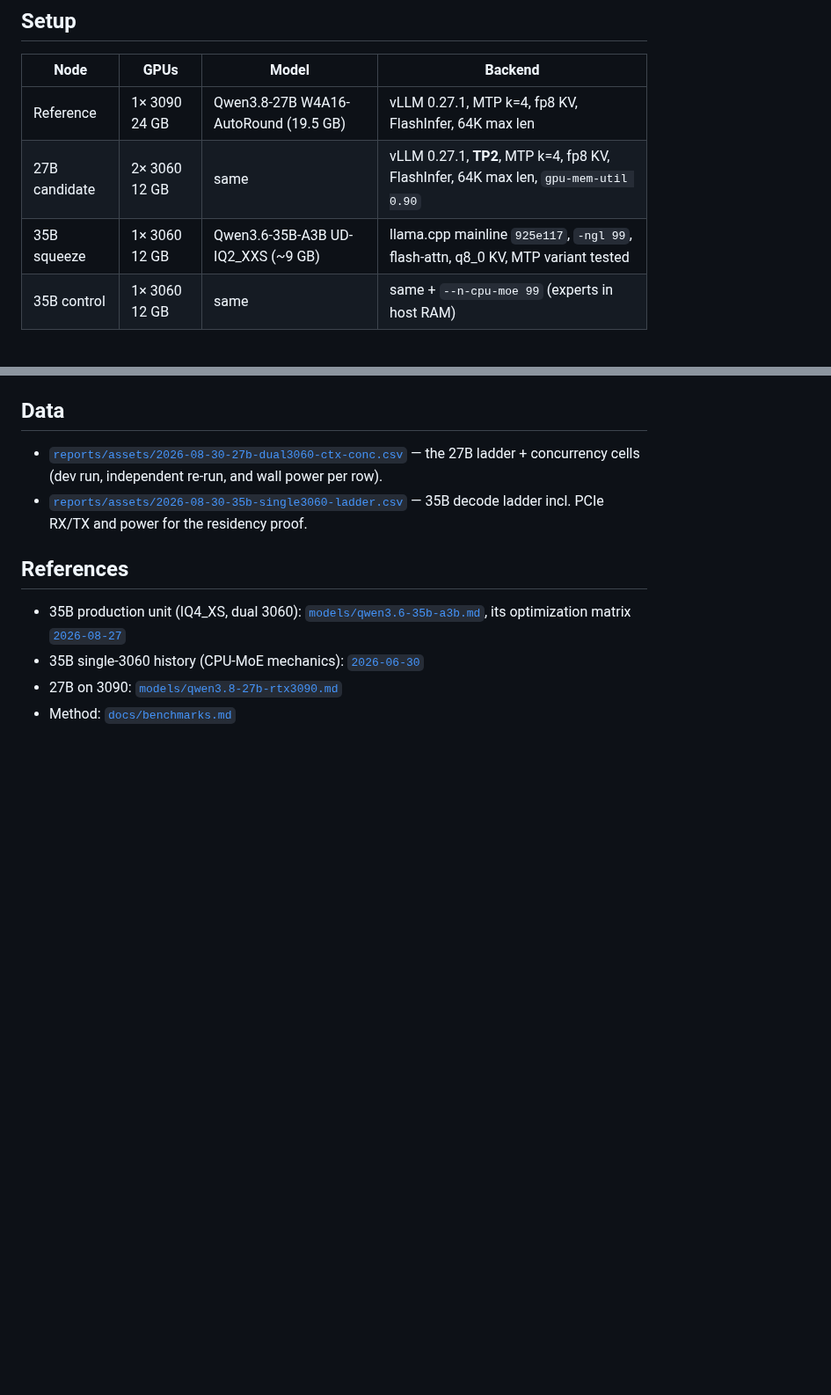
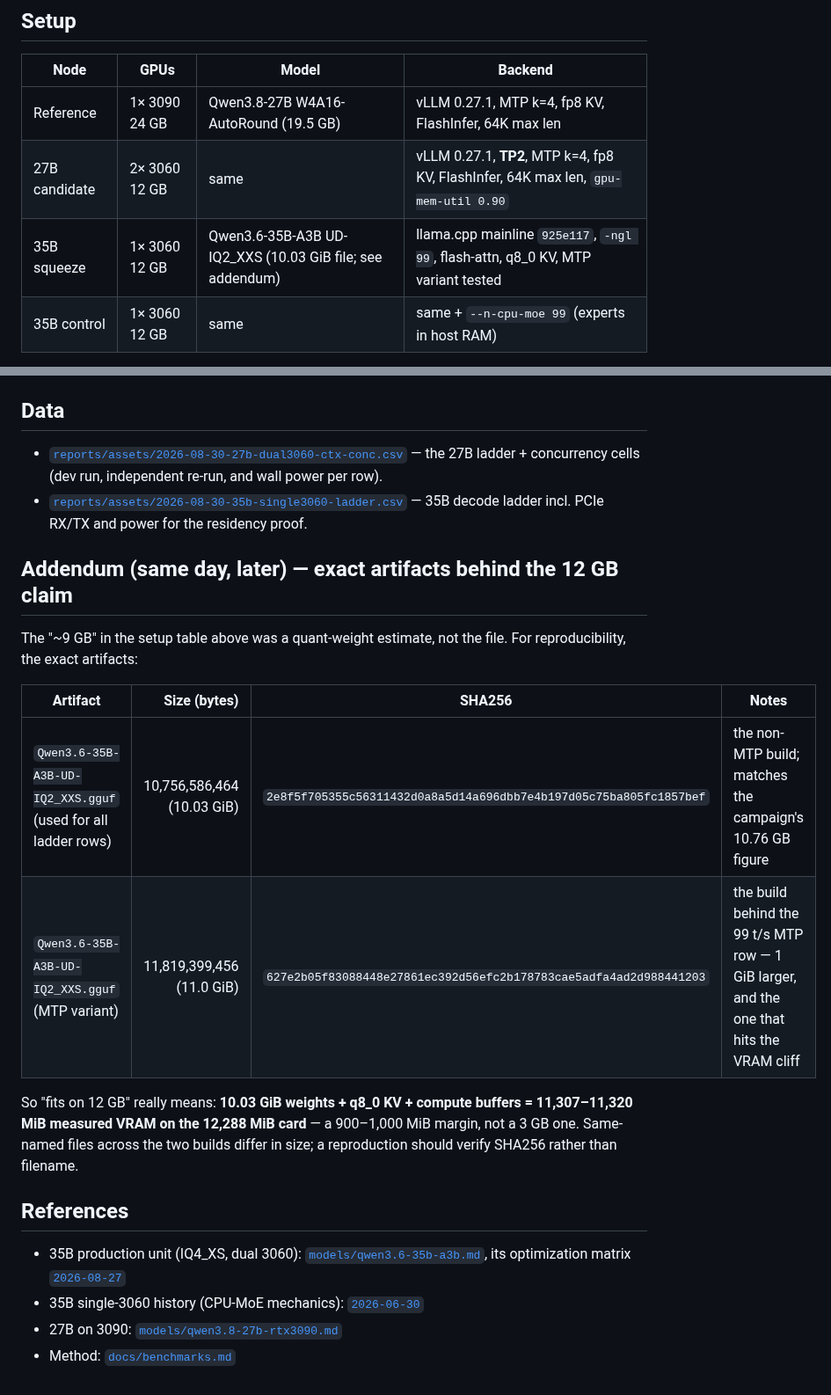
Before and after one commit to githabideri/llmlab, a Markdown page: reports/2026-08-30-dual-3060-35b-squeeze-27b-node.md, 2 parts joined by grey strips. Shown at 88% size. Rendered like a GitHub page; blank space fills up the shorter version.

Commit message:
Addendum to dual-3060 report: exact GGUF artifacts (filename, size, SHA256, measured VRAM) behind the 12 GB claim; 35B model card carries the same

```diff
--- a/reports/2026-08-30-dual-3060-35b-squeeze-27b-node.md
+++ b/reports/2026-08-30-dual-3060-35b-squeeze-27b-node.md
@@ -27,7 +27,7 @@ Answer three questions with the 3060 pair:
 |---|---|---|---|
 | Reference | 1× 3090 24 GB | Qwen3.8-27B W4A16-AutoRound (19.5 GB) | vLLM 0.27.1, MTP k=4, fp8 KV, FlashInfer, 64K max len |
 | 27B candidate | 2× 3060 12 GB | same | vLLM 0.27.1, **TP2**, MTP k=4, fp8 KV, FlashInfer, 64K max len, `gpu-mem-util 0.90` |
-| 35B squeeze | 1× 3060 12 GB | Qwen3.6-35B-A3B UD-IQ2_XXS (~9 GB) | llama.cpp mainline `925e117`, `-ngl 99`, flash-attn, q8_0 KV, MTP variant tested |
+| 35B squeeze | 1× 3060 12 GB | Qwen3.6-35B-A3B UD-IQ2_XXS (10.03 GiB file; see addendum) | llama.cpp mainline `925e117`, `-ngl 99`, flash-attn, q8_0 KV, MTP variant tested |
 | 35B control | 1× 3060 12 GB | same | same + `--n-cpu-moe 99` (experts in host RAM) |
 
 Method discipline (full write-up in [docs/benchmarks.md](../docs/benchmarks.md)): cold requests only, each with a **unique nonce** (vLLM prefix cache and llama.cpp `--cache-prompt` both silently cache repeated fixtures); decode rate = exact `completion_tokens` from `/usage` divided by decode wall — **never chunk counts** (speculative decoding ships multiple tokens per chunk, which makes any chunk-derived "tok/s" look 3–5× faster); per-request wall-clock markers aligned against 1 Hz `nvidia-smi dmon` (power, SM, VRAM, **PCIe RX/TX**); wall power from the PDU/smart-plug feeding the box.
@@ -132,6 +132,17 @@ The phantom came from two cache mechanisms the harness had not neutralized: llam
 - [`reports/assets/2026-08-30-27b-dual3060-ctx-conc.csv`](assets/2026-08-30-27b-dual3060-ctx-conc.csv) — the 27B ladder + concurrency cells (dev run, independent re-run, and wall power per row).
 - [`reports/assets/2026-08-30-35b-single3060-ladder.csv`](assets/2026-08-30-35b-single3060-ladder.csv) — 35B decode ladder incl. PCIe RX/TX and power for the residency proof.
 
+## Addendum (same day, later) — exact artifacts behind the 12 GB claim
+
+The "~9 GB" in the setup table above was a quant-weight estimate, not the file. For reproducibility, the exact artifacts:
+
+| Artifact | Size (bytes) | SHA256 | Notes |
+|---|---:|---|---|
+| `Qwen3.6-35B-A3B-UD-IQ2_XXS.gguf` (used for all ladder rows) | 10,756,586,464 (10.03 GiB) | `2e8f5f705355c56311432d0a8a5d14a696dbb7e4b197d05c75ba805fc1857bef` | the non-MTP build; matches the campaign's 10.76 GB figure |
+| `Qwen3.6-35B-A3B-UD-IQ2_XXS.gguf` (MTP variant) | 11,819,399,456 (11.0 GiB) | `627e2b05f83088448e27861ec392d56efc2b178783cae5adfa4ad2d988441203` | the build behind the 99 t/s MTP row — 1 GiB larger, and the one that hits the VRAM cliff |
+
+So "fits on 12 GB" really means: **10.03 GiB weights + q8_0 KV + compute buffers = 11,307–11,320 MiB measured VRAM on the 12,288 MiB card** — a 900–1,000 MiB margin, not a 3 GB one. Same-named files across the two builds differ in size; a reproduction should verify SHA256 rather than filename.
+
 ## References
 
 - 35B production unit (IQ4_XS, dual 3060): [`models/qwen3.6-35b-a3b.md`](../models/qwen3.6-35b-a3b.md), its optimization matrix [`2026-08-27`](2026-08-27-qwen3.6-35b-a3b-dual-3060-optimization.md)
```
Also changed, not shown: models/qwen3.6-35b-a3b.md (+1 -1 lines).
